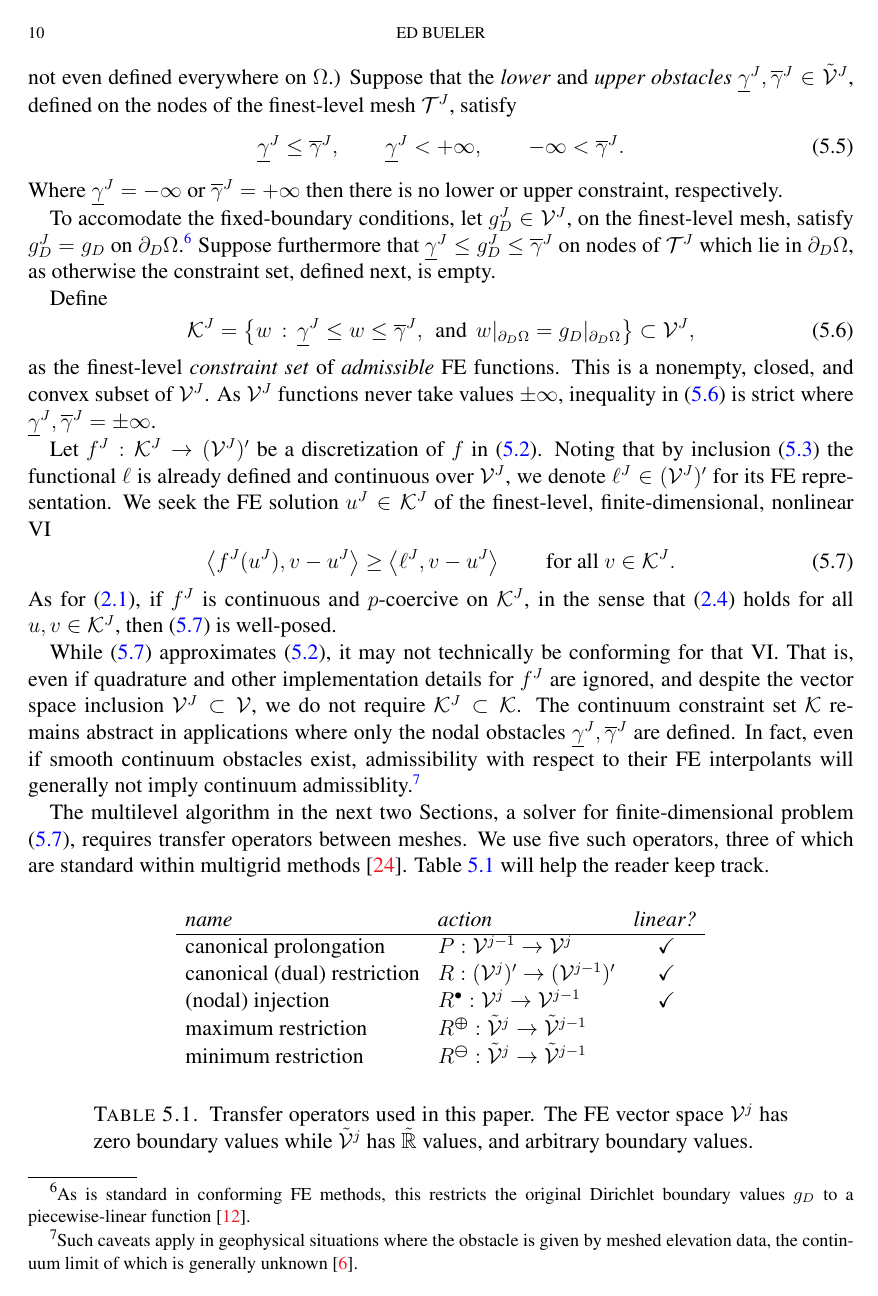
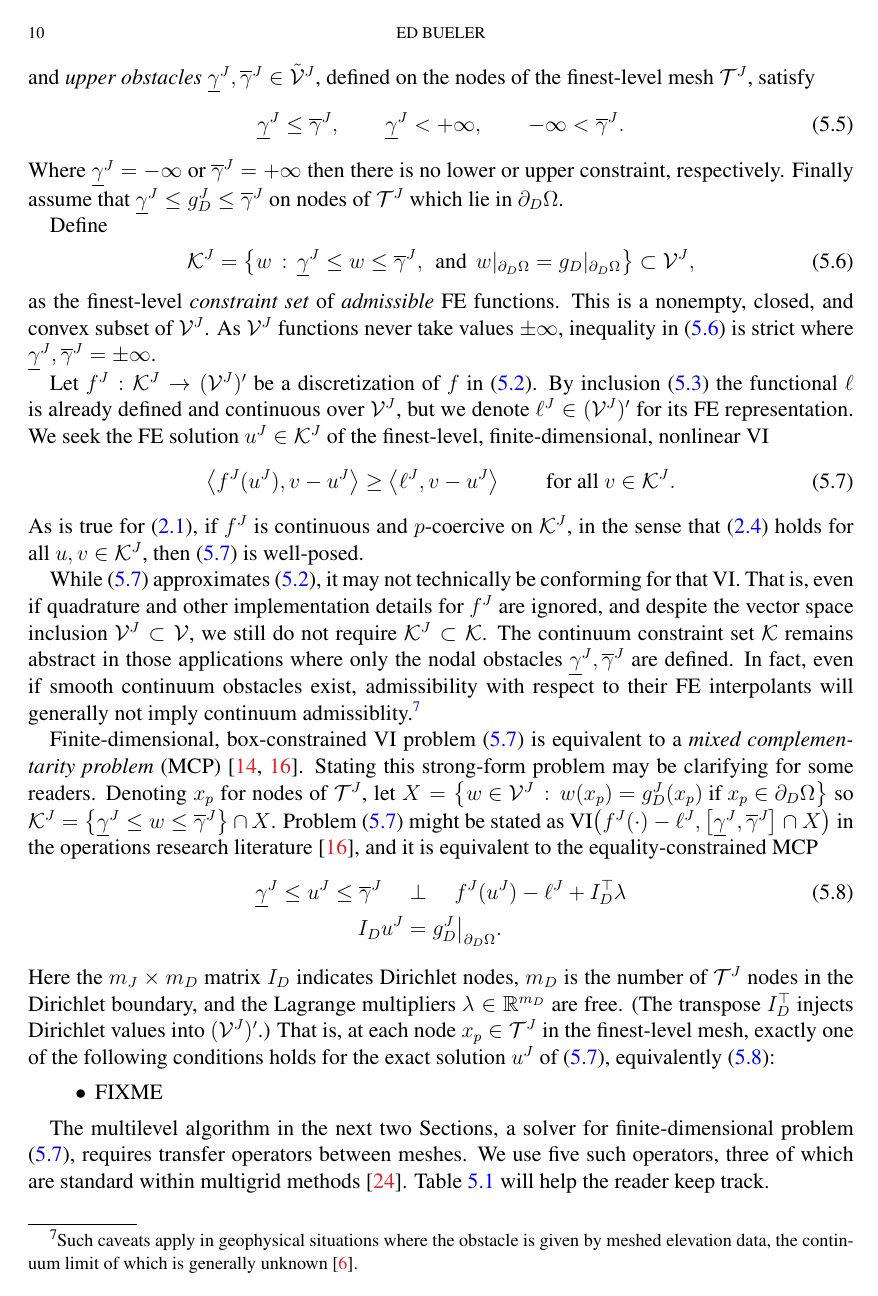
Before and after one commit to bueler/mcd-extended, a LaTeX paper (paper/mcd2.tex): page 10 of 20. Compiled offline with pdfLaTeX.

Commit message:
edits re the FE problem

```diff
--- a/paper/mcd2.tex
+++ b/paper/mcd2.tex
@@ -405,13 +403,11 @@ In the following Sections, use of higher-order Lagrange elements $P_k$ or $Q_k$,
 \end{equation}
 where $\bw,\bz$ denote vectors of nodal values.  For $k\ge 2$ there are hat functions in $P_k$ and $Q_k$, i.e.~functions with nodal value one at a single node, otherwise zero, which take on negative values \cite[Figure 1.7]{Elmanetal2014}.  It is easy to show that \eqref{eq:nodalmonotonicity} is equivalent to the non-existence of sign-changing hat functions, so \eqref{eq:nodalmonotonicity} implies $k\le 1$.
 
-To allow box constraints, let $\tilde{\mathcal{V}}^j$ denote the set of all functions on the nodes of $\mathcal{T}^j$ with values in the extended real line $\tilde{\RR} = [-\infty,+\infty]$.  (Note that $\tilde{\mathcal{V}}^j$ functions are not in $\mathcal{V}^j$, and they are not even defined everywhere on $\Omega$.)  Suppose that the \emph{lower} and \emph{upper obstacles} $\underline{\gamma}^J, \overline{\gamma}^J \in \tilde{\mathcal{V}}^J$, defined on the nodes of the finest-level mesh $\mathcal{T}^J$, satisfy
+To accomodate the fixed-boundary conditions, let $g_D^J \in \mathcal{V}^J$, on the finest-level mesh, satisfy $g_D^J = g_D$ on $\partial_D \Omega$.\footnote{As is standard in conforming FE methods, this restricts the original Dirichlet boundary values $g_D$ to be a piecewise-linear function \cite{Elmanetal2014}.}  To allow box constraints, let $\tilde{\mathcal{V}}^j$ denote the set of all functions on the nodes of $\mathcal{T}^j$ with values in the extended real line $\tilde{\RR} = [-\infty,+\infty]$.  (Note that $\tilde{\mathcal{V}}^j$ functions are not in $\mathcal{V}^j$.  They are not even defined everywhere on $\Omega$, but only on nodes.)  Suppose that the \emph{lower} and \emph{upper obstacles} $\underline{\gamma}^J, \overline{\gamma}^J \in \tilde{\mathcal{V}}^J$, defined on the nodes of the finest-level mesh $\mathcal{T}^J$, satisfy
 \begin{equation}
 \underline{\gamma}^J \le \overline{\gamma}^J, \qquad \underline{\gamma}^J < +\infty, \qquad -\infty < \overline{\gamma}^J. \label{eq:fe:boxconstraintrequirements}
 \end{equation}
-Where $\underline{\gamma}^J=-\infty$ or $\overline{\gamma}^J=+\infty$ then there is no lower or upper constraint, respectively.
-
-To accomodate the fixed-boundary conditions, let $g_D^J \in \mathcal{V}^J$, on the finest-level mesh, satisfy $g_D^J = g_D$ on $\partial_D \Omega$.\footnote{As is standard in conforming FE methods, this restricts the original Dirichlet boundary values $g_D$ to a piecewise-linear function \cite{Elmanetal2014}.}  Suppose furthermore that $\underline{\gamma}^J \le g_D^J \le \overline{\gamma}^J$ on nodes of $\mathcal{T}^J$ which lie in $\partial_D \Omega$, as otherwise the constraint set, defined next, is empty.
+Where $\underline{\gamma}^J=-\infty$ or $\overline{\gamma}^J=+\infty$ then there is no lower or upper constraint, respectively.  Finally assume that $\underline{\gamma}^J \le g_D^J \le \overline{\gamma}^J$ on nodes of $\mathcal{T}^J$ which lie in $\partial_D \Omega$.
 
 Define
 \begin{equation}
@@ -419,13 +415,23 @@ Define
 \end{equation}
 as the finest-level \emph{constraint set} of \emph{admissible} FE functions.  This is a nonempty, closed, and convex subset of $\mathcal{V}^J$.  As $\mathcal{V}^J$ functions never take values $\pm\infty$, inequality in \eqref{eq:fe:fineconstraintset} is strict where $\underline{\gamma}^J, \overline{\gamma}^J = \pm \infty$.
 
-Let $f^J:\mathcal{K}^J \to (\mathcal{V}^J)'$ be a discretization of $f$ in \eqref{eq:boxdirichletvi}.  Noting that by inclusion \eqref{eq:fe:nestedspaces} the functional $\ell$ is already defined and continuous over $\mathcal{V}^J$, we denote $\ell^J \in (\mathcal{V}^J)'$ for its FE representation.  We seek the FE solution $u^J \in \mathcal{K}^J$ of the finest-level, finite-dimensional, nonlinear VI
+Let $f^J:\mathcal{K}^J \to (\mathcal{V}^J)'$ be a discretization of $f$ in \eqref{eq:boxdirichletvi}.  By inclusion \eqref{eq:fe:nestedspaces} the functional $\ell$ is already defined and continuous over $\mathcal{V}^J$, but we denote $\ell^J \in (\mathcal{V}^J)'$ for its FE representation.  We seek the FE solution $u^J \in \mathcal{K}^J$ of the finest-level, finite-dimensional, nonlinear VI
 \begin{equation}
 \ip{f^J(u^J)}{v-u^J} \ge \ip{\ell^J}{v-u^J} \qquad \text{for all } v\in \cK^J. \label{eq:fe:vi}
 \end{equation}
-As for \eqref{eq:vi}, if $f^J$ is continuous and $p$-coercive on $\mathcal{K}^J$, in the sense that \eqref{eq:pcoercive} holds for all $u,v \in \mathcal{K}^J$, then \eqref{eq:fe:vi} is well-posed.
+As is true for \eqref{eq:vi}, if $f^J$ is continuous and $p$-coercive on $\mathcal{K}^J$, in the sense that \eqref{eq:pcoercive} holds for all $u,v \in \mathcal{K}^J$, then \eqref{eq:fe:vi} is well-posed.
 
-While \eqref{eq:fe:vi} approximates \eqref{eq:boxdirichletvi}, it may not technically be conforming for that VI.  That is, even if quadrature and other implementation details for $f^J$ are ignored, and despite the vector space inclusion $\mathcal{V}^J \subset \mathcal{V}$, we do not require $\mathcal{K}^J \subset \mathcal{K}$.  The continuum constraint set $\mathcal{K}$ remains abstract in applications where only the nodal obstacles $\underline{\gamma}^J, \overline{\gamma}^J$ are defined.  In fact, even if smooth continuum obstacles exist, admissibility with respect to their FE interpolants will generally not imply continuum admissiblity.\footnote{Such caveats apply in geophysical situations where the obstacle is given by meshed elevation data, the continuum limit of which is generally unknown \cite{Bueler2016}.}
+While \eqref{eq:fe:vi} approximates \eqref{eq:boxdirichletvi}, it may not technically be conforming for that VI.  That is, even if quadrature and other implementation details for $f^J$ are ignored, and despite the vector space inclusion $\mathcal{V}^J \subset \mathcal{V}$, we still do not require $\mathcal{K}^J \subset \mathcal{K}$.  The continuum constraint set $\mathcal{K}$ remains abstract in those applications where only the nodal obstacles $\underline{\gamma}^J, \overline{\gamma}^J$ are defined.  In fact, even if smooth continuum obstacles exist, admissibility with respect to their FE interpolants will generally not imply continuum admissiblity.\footnote{Such caveats apply in geophysical situations where the obstacle is given by meshed elevation data, the continuum limit of which is generally unknown \cite{Bueler2016}.}
+
+Finite-dimensional, box-constrained VI problem \eqref{eq:fe:vi} is equivalent to a \emph{mixed complementarity problem} (MCP) \cite{FacchineiPang2003,FerrisPang1997}.  Stating this strong-form problem may be clarifying for some readers.  Denoting $x_p$ for nodes of $\mathcal{T}^J$, let $X=\left\{w\in\cV^J\,:\,w(x_p)=g_D^J(x_p) \text{ if } x_p\in \partial_D\Omega\right\}$ so $\cK^J = \left\{\underline{\gamma}^J \le w \le \overline{\gamma}^J\right\} \cap X$.  Problem \eqref{eq:fe:vi} might be stated as VI$\left(f^J(\cdot)-\ell^J,\left[\underline{\gamma}^J,\overline{\gamma}^J\right] \cap X\right)$ in the operations research literature \cite{FerrisPang1997}, and it is equivalent to the equality-constrained MCP
+\begin{align}
+\underline{\gamma}^J \le u^J \le \overline{\gamma}^J \quad &\perp \quad f^J(u^J) - \ell^J + I_D^\top \lambda \label{eq:fe:mcp} \\
+I_D u^J &= g_D^J\big|_{\partial_D\Omega}. \notag
+\end{align}
+Here the $m_J\times m_D$ matrix $I_D$ indicates Dirichlet nodes, $m_D$ is the number of $\mathcal{T}^J$ nodes in the Dirichlet boundary, and the Lagrange multipliers $\lambda \in \RR^{m_D}$ are free.  (The transpose $I_D^\top$ injects Dirichlet values into $(\mathcal{V}^J)'$.)  That is, at each node $x_p \in \mathcal{T}^J$ in the finest-level mesh, exactly one of the following conditions holds for the exact solution $u^J$ of \eqref{eq:fe:vi}, equivalently \eqref{eq:fe:mcp}:
+\begin{itemize}
+\item FIXME
+\end{itemize}
 
 The multilevel algorithm in the next two Sections, a solver for finite-dimensional problem \eqref{eq:fe:vi}, requires transfer operators between meshes.  We use five such operators, three of which are standard within multigrid methods \cite{Trottenbergetal2001}.  Table \ref{tab:transfers} will help the reader keep track.
 
```
Also changed, not shown: paper/mcd2.tex (18 more changed lines).
